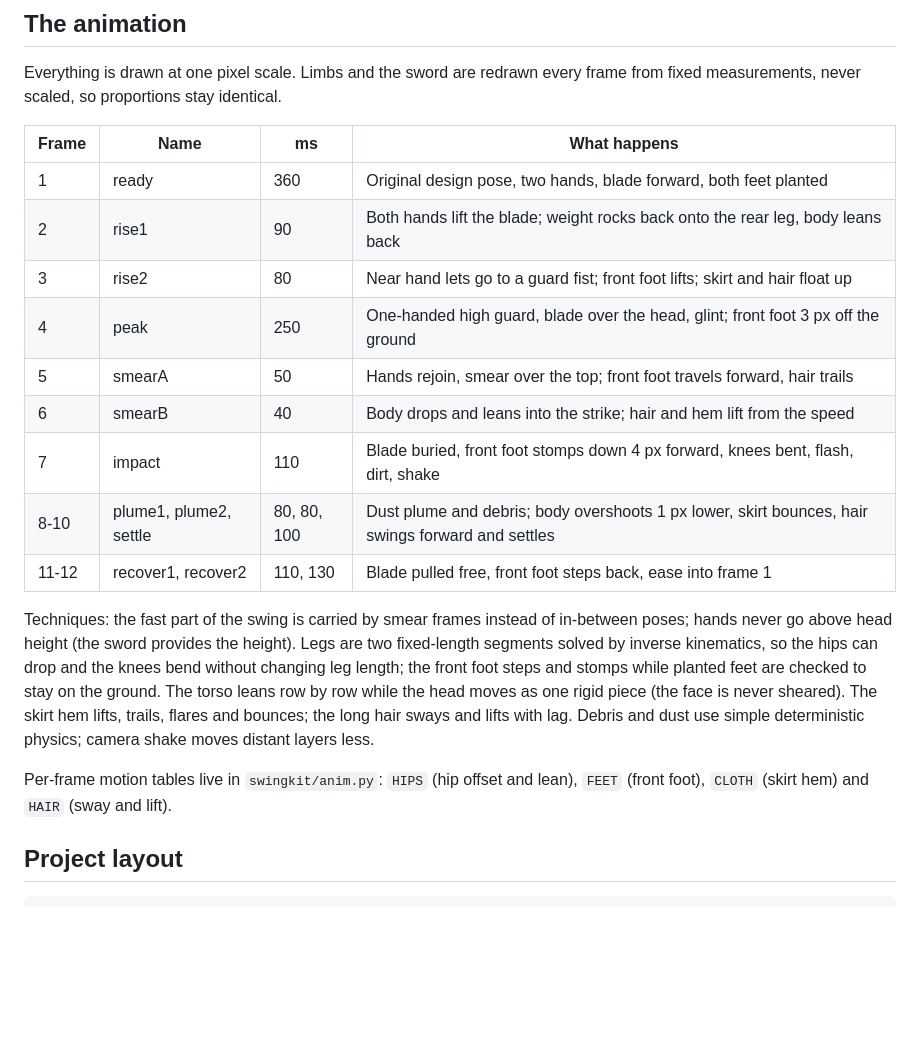
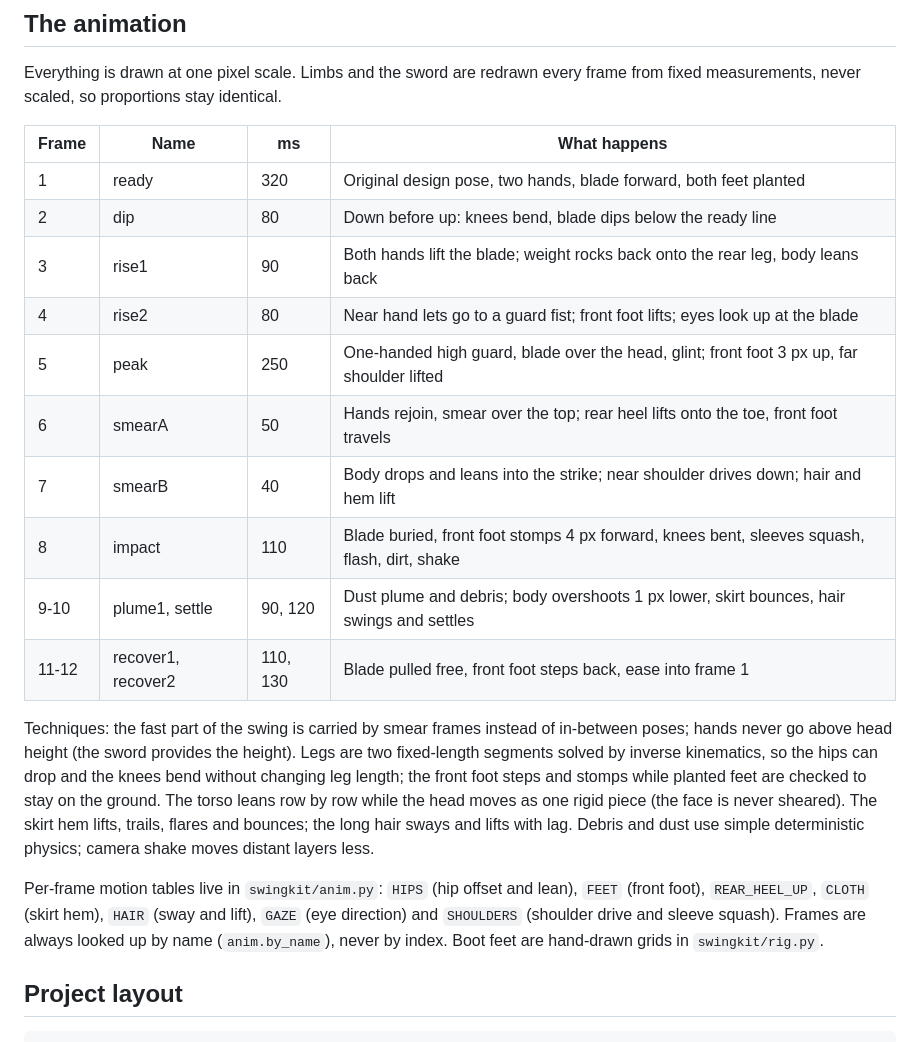
Before and after one commit to xenodorian/Biboo, a Markdown page: README.md, the part around the change. Drawn GitHub-style; blank space fills up the shorter version.

Commit message:
Step 13: publish follow-ups (preview GIF, README, manifest)
Co-Authored-By: Claude Opus 5.5 <noreply@anthropic.com>
Claude-Session: https://claude.ai/code/session_01HxjqkUSQep4dPnHwHokXph

```diff
--- a/README.md
+++ b/README.md
@@ -55,14 +55,15 @@ measurements, never scaled, so proportions stay identical.
 
 | Frame | Name | ms | What happens |
 |---|---|---|---|
-| 1 | ready | 360 | Original design pose, two hands, blade forward, both feet planted |
-| 2 | rise1 | 90 | Both hands lift the blade; weight rocks back onto the rear leg, body leans back |
-| 3 | rise2 | 80 | Near hand lets go to a guard fist; front foot lifts; skirt and hair float up |
-| 4 | peak | 250 | One-handed high guard, blade over the head, glint; front foot 3 px off the ground |
-| 5 | smearA | 50 | Hands rejoin, smear over the top; front foot travels forward, hair trails |
-| 6 | smearB | 40 | Body drops and leans into the strike; hair and hem lift from the speed |
-| 7 | impact | 110 | Blade buried, front foot stomps down 4 px forward, knees bent, flash, dirt, shake |
-| 8-10 | plume1, plume2, settle | 80, 80, 100 | Dust plume and debris; body overshoots 1 px lower, skirt bounces, hair swings forward and settles |
+| 1 | ready | 320 | Original design pose, two hands, blade forward, both feet planted |
+| 2 | dip | 80 | Down before up: knees bend, blade dips below the ready line |
+| 3 | rise1 | 90 | Both hands lift the blade; weight rocks back onto the rear leg, body leans back |
+| 4 | rise2 | 80 | Near hand lets go to a guard fist; front foot lifts; eyes look up at the blade |
+| 5 | peak | 250 | One-handed high guard, blade over the head, glint; front foot 3 px up, far shoulder lifted |
+| 6 | smearA | 50 | Hands rejoin, smear over the top; rear heel lifts onto the toe, front foot travels |
+| 7 | smearB | 40 | Body drops and leans into the strike; near shoulder drives down; hair and hem lift |
+| 8 | impact | 110 | Blade buried, front foot stomps 4 px forward, knees bent, sleeves squash, flash, dirt, shake |
+| 9-10 | plume1, settle | 90, 120 | Dust plume and debris; body overshoots 1 px lower, skirt bounces, hair swings and settles |
 | 11-12 | recover1, recover2 | 110, 130 | Blade pulled free, front foot steps back, ease into frame 1 |
 
 Techniques: the fast part of the swing is carried by smear frames instead of in-between poses;
@@ -74,7 +75,9 @@ The skirt hem lifts, trails, flares and bounces; the long hair sways and lifts w
 dust use simple deterministic physics; camera shake moves distant layers less.
 
 Per-frame motion tables live in `swingkit/anim.py`: `HIPS` (hip offset and lean), `FEET` (front
-foot), `CLOTH` (skirt hem) and `HAIR` (sway and lift).
+foot), `REAR_HEEL_UP`, `CLOTH` (skirt hem), `HAIR` (sway and lift), `GAZE` (eye direction) and
+`SHOULDERS` (shoulder drive and sleeve squash). Frames are always looked up by name
+(`anim.by_name`), never by index. Boot feet are hand-drawn grids in `swingkit/rig.py`.
 
 ## Project layout
 
```
Also changed, not shown: Current_Work.md (+5 -4 lines), docs/char_sheet.png, docs/swing_x3.gif, 1 other file.
